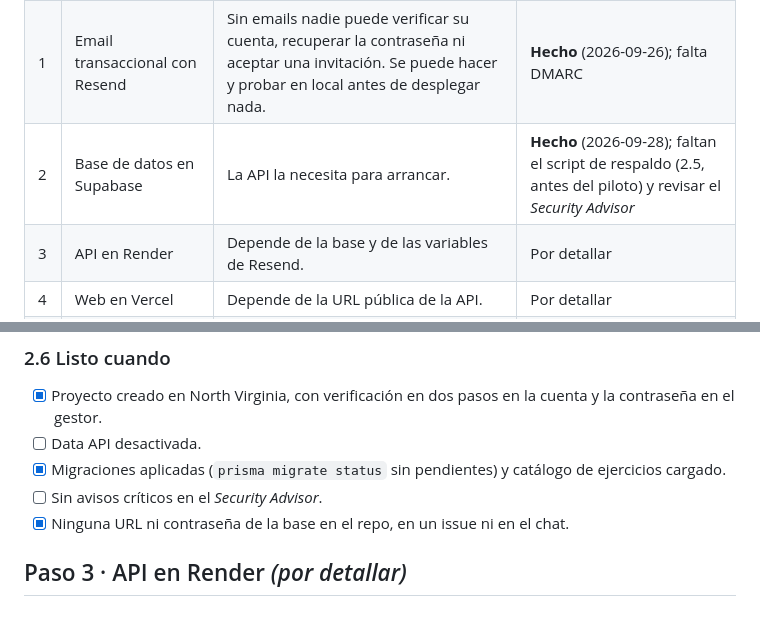
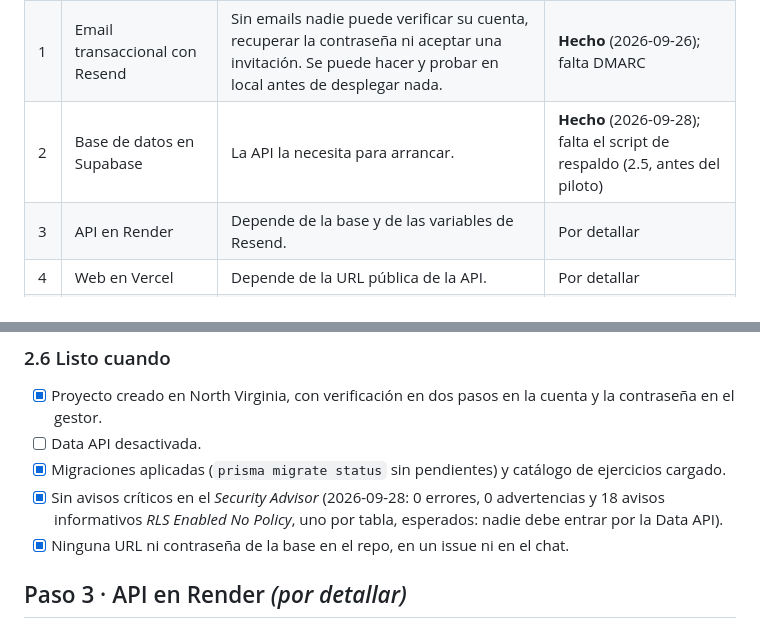
Before and after one commit to mariapazGomez/cycles, a Markdown page: docs/deploy/PLAN-Deploy.md, 2 parts joined by grey strips. Drawn GitHub-style.

Commit message:
Registra la revisión del Security Advisor de Supabase
Co-Authored-By: Claude Opus 5.5 <noreply@anthropic.com>

```diff
--- a/docs/deploy/PLAN-Deploy.md
+++ b/docs/deploy/PLAN-Deploy.md
@@ -16,7 +16,7 @@ updated: 2026-09-26
 |---|---|---|---|
 | 0 | Definir y comprar el dominio | Resend necesita un dominio verificado para enviar a cualquier persona, y la web, la API y Google OAuth van a usar ese mismo dominio. | **Hecho** (2026-09-25) |
 | 1 | Email transaccional con Resend | Sin emails nadie puede verificar su cuenta, recuperar la contraseña ni aceptar una invitación. Se puede hacer y probar en local antes de desplegar nada. | **Hecho** (2026-09-26); falta DMARC |
-| 2 | Base de datos en Supabase | La API la necesita para arrancar. | **Hecho** (2026-09-28); faltan el script de respaldo (2.5, antes del piloto) y revisar el *Security Advisor* |
+| 2 | Base de datos en Supabase | La API la necesita para arrancar. | **Hecho** (2026-09-28); falta el script de respaldo (2.5, antes del piloto) |
 | 3 | API en Render | Depende de la base y de las variables de Resend. | Por detallar |
 | 4 | Web en Vercel | Depende de la URL pública de la API. | Por detallar |
 | 5 | Google OAuth en producción | Necesita las URLs definitivas de la API y de la web. | Por detallar |
@@ -269,7 +269,7 @@ Leyendo `SUPABASE_DATABASE_URL` del `.env` sin mostrarla en pantalla:
 - [x] Proyecto creado en North Virginia, con verificación en dos pasos en la cuenta y la contraseña en el gestor.
 - [ ] Data API desactivada.
 - [x] Migraciones aplicadas (`prisma migrate status` sin pendientes) y catálogo de ejercicios cargado.
-- [ ] Sin avisos críticos en el *Security Advisor*.
+- [x] Sin avisos críticos en el *Security Advisor* (2026-09-28: 0 errores, 0 advertencias y 18 avisos informativos *RLS Enabled No Policy*, uno por tabla, esperados: nadie debe entrar por la Data API).
 - [x] Ninguna URL ni contraseña de la base en el repo, en un issue ni en el chat.
 
 ## Paso 3 · API en Render *(por detallar)*
```
